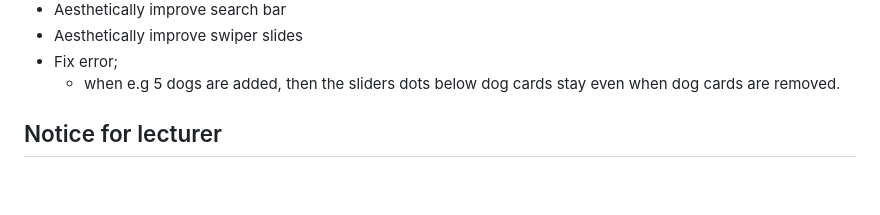
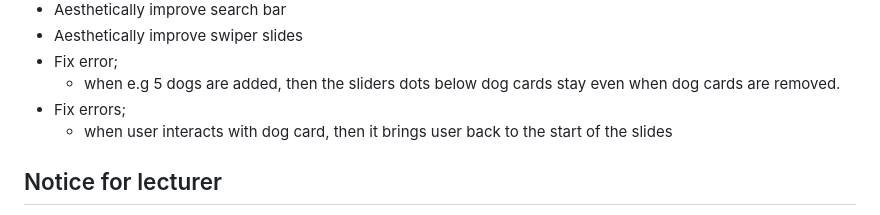
Before and after one commit to alimiab/perricos-id3, a Markdown page: README.md, the part around the change. Drawn GitHub-style; blank space fills up the shorter version.

Commit message:
fix: address interaction errors with dog cards in swiper slides

```diff
--- a/README.md
+++ b/README.md
@@ -74,6 +74,8 @@ Here is a list of possible additions/changes that can be made for the future:
 - Aesthetically improve swiper slides
 - Fix error;
   - when e.g 5 dogs are added, then the sliders dots below dog cards stay even when dog cards are removed.
+- Fix errors;
+  - when user interacts with dog card, then it brings user back to the start of the slides
 
 ## Notice for lecturer
 
```
